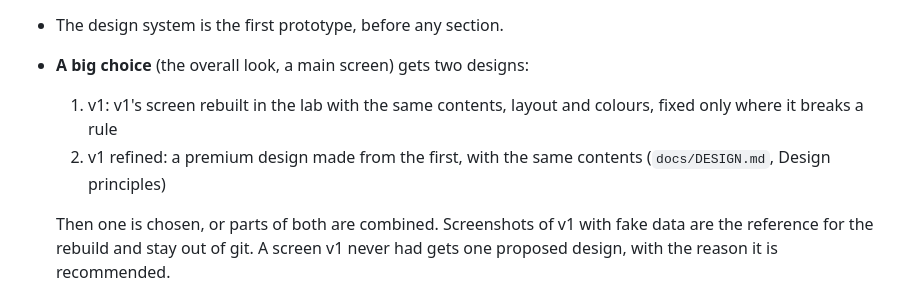
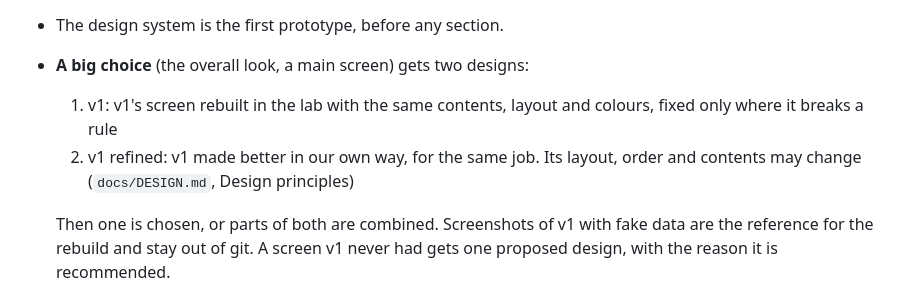
Before and after one commit to Irshaduu/workshopos, a Markdown page: CONTRIBUTING.md, the part around the change. GitHub-like rendering.

Commit message:
docs(contributing): let the refined design change v1's layout
For the job card, a refined design with only premium polish would have
added little. Making v1 better for the same job, with a new layout or
order where it helps, gives a real second option to compare. v1 rebuilt
stays the first design.

```diff
--- a/CONTRIBUTING.md
+++ b/CONTRIBUTING.md
@@ -54,8 +54,9 @@ through a pull request, and only when CI is green.
 - **A big choice** (the overall look, a main screen) gets two designs:
   1. v1: v1's screen rebuilt in the lab with the same contents, layout and
      colours, fixed only where it breaks a rule
-  2. v1 refined: a premium design made from the first, with the same
-     contents (`docs/DESIGN.md`, Design principles)
+  2. v1 refined: v1 made better in our own way, for the same job. Its
+     layout, order and contents may change (`docs/DESIGN.md`, Design
+     principles)
 
   Then one is chosen, or parts of both are combined. Screenshots of v1
   with fake data are the reference for the rebuild and stay out of git. A
```
